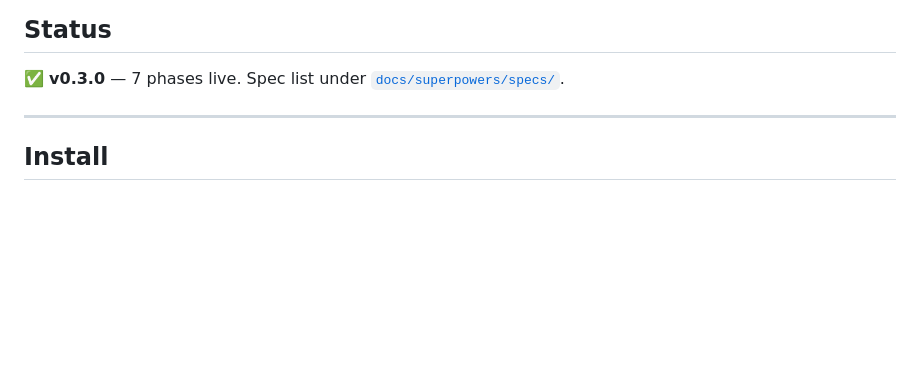
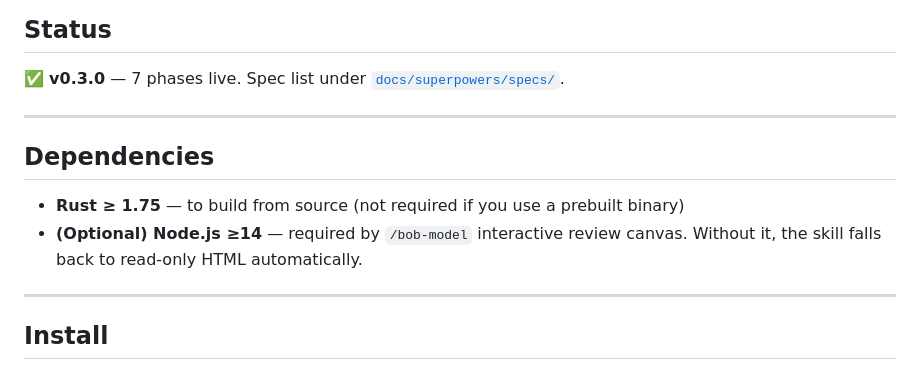
Before and after one commit to amwtke/run-bob, a Markdown page: README.md, the part around the change. GitHub-like rendering; blank space fills up the shorter version.

Commit message:
docs(readme): note Node.js >=14 as optional dependency for /bob-model

```diff
--- a/README.md
+++ b/README.md
@@ -31,6 +31,13 @@
 ## Status
 
 ✅ **v0.3.0** — 7 phases live. Spec list under [`docs/superpowers/specs/`](docs/superpowers/specs/).
+
+---
+
+## Dependencies
+
+- **Rust ≥ 1.75** — to build from source (not required if you use a prebuilt binary)
+- **(Optional) Node.js ≥14** — required by `/bob-model` interactive review canvas. Without it, the skill falls back to read-only HTML automatically.
 
 ---
 
```
